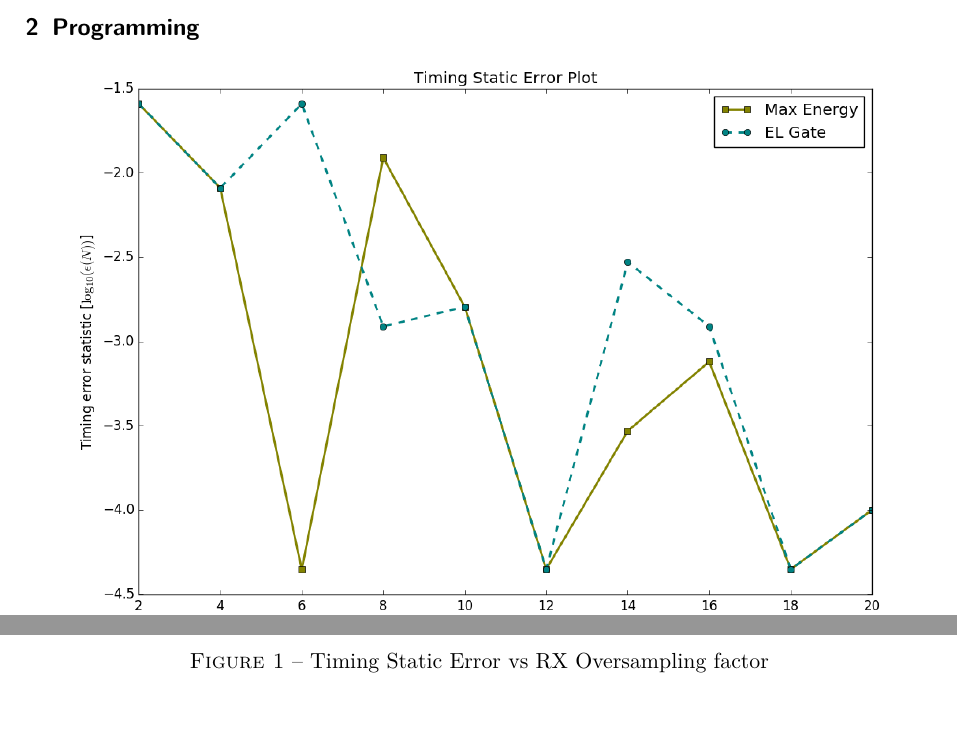
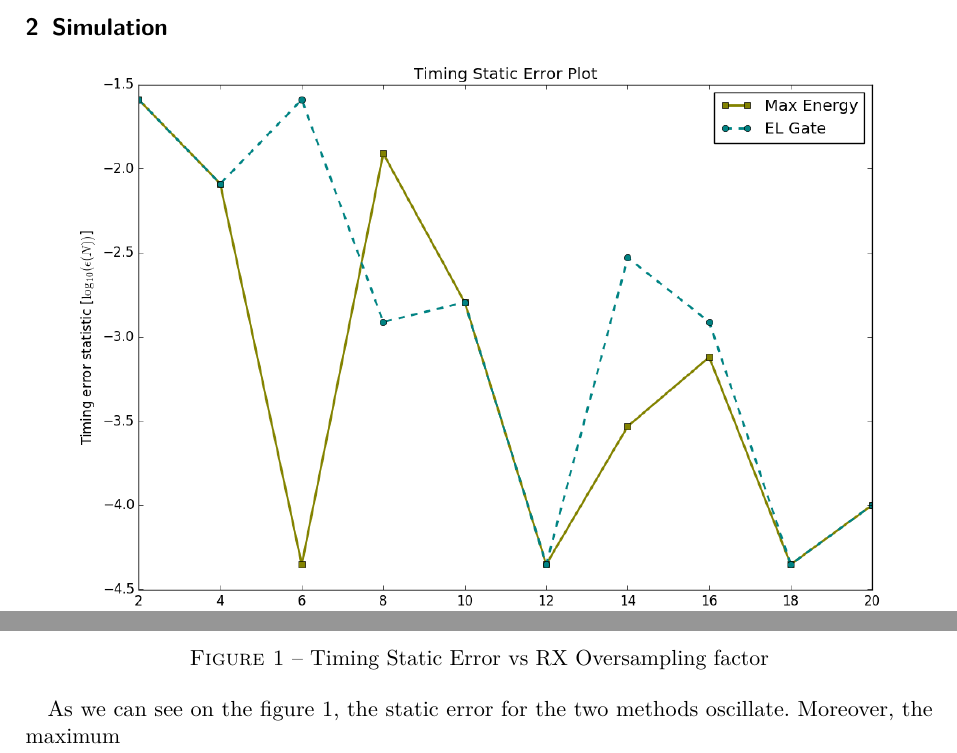
Before and after one commit to DamienDeprez/ELEC2103-Gr4, a LaTeX document (Labo Télécommunication/Labo3/Rapport/main.tex): two parts of page 2 of 2, joined at a grey line, cut at the place of the change. Compiled offline with pdfLaTeX.

Commit message:
small changes on bilal branch

```diff
--- a/Labo Télécommunication/Labo3/Rapport/main.tex
+++ b/Labo Télécommunication/Labo3/Rapport/main.tex
@@ -50,14 +50,15 @@ The AWGN channel could distord the signal. But if we use one of the critical ass
 
 Dawnsampling reduces the sample rate, and the new one is $\frac{1}{MT_z}$, with a period of $MT_z$.
 
-\section{Programming}
+\section{Simulation}
 
 \begin{center}
 \includegraphics[width=.9\textwidth]{img/Timing-Static-Error}
 \captionof{figure}{Timing Static Error vs RX Oversampling factor}
+\label{err_stat}
 \end{center}
 
-
+As we can see on the figure \ref{err_stat}, the static error for the two methods oscillate. Moreover, the maximum
 
 
 
```
